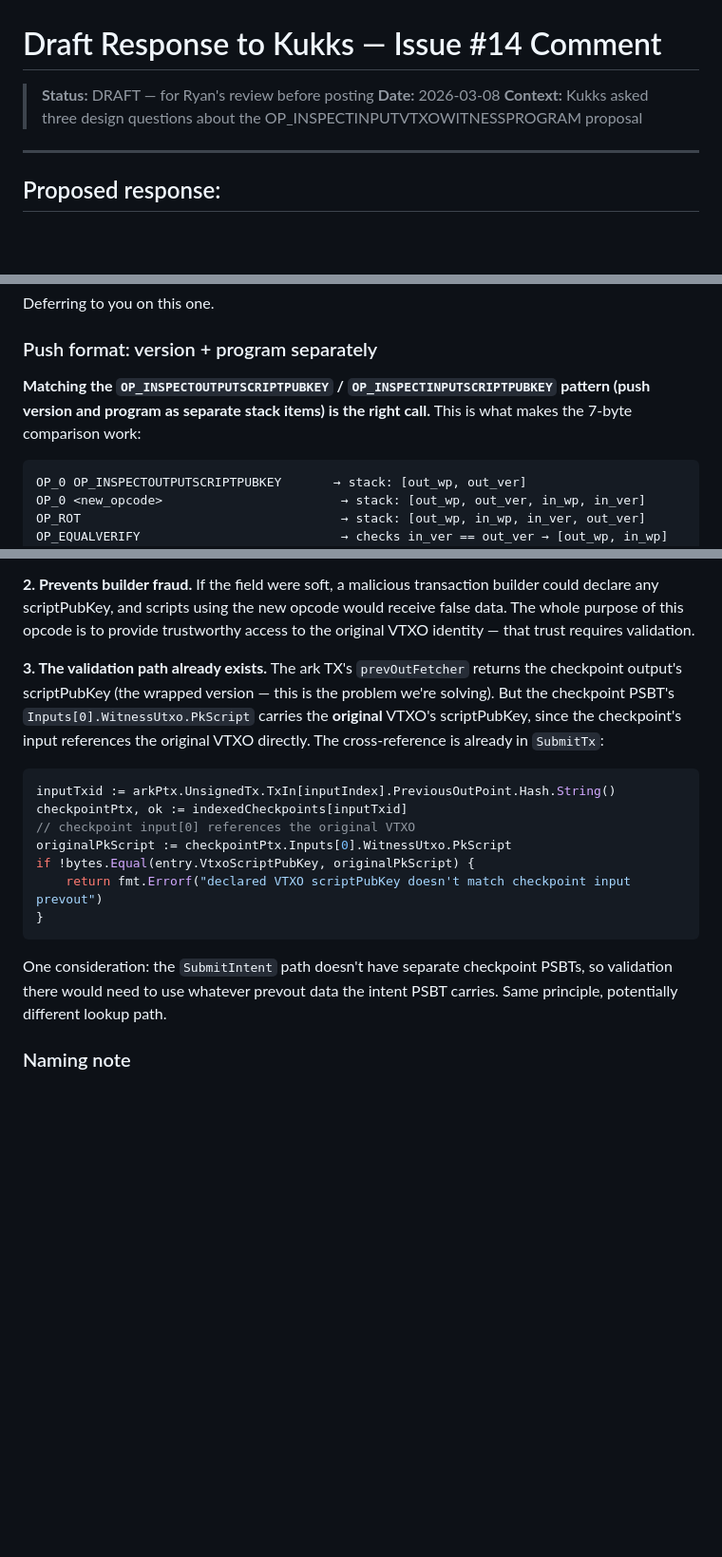
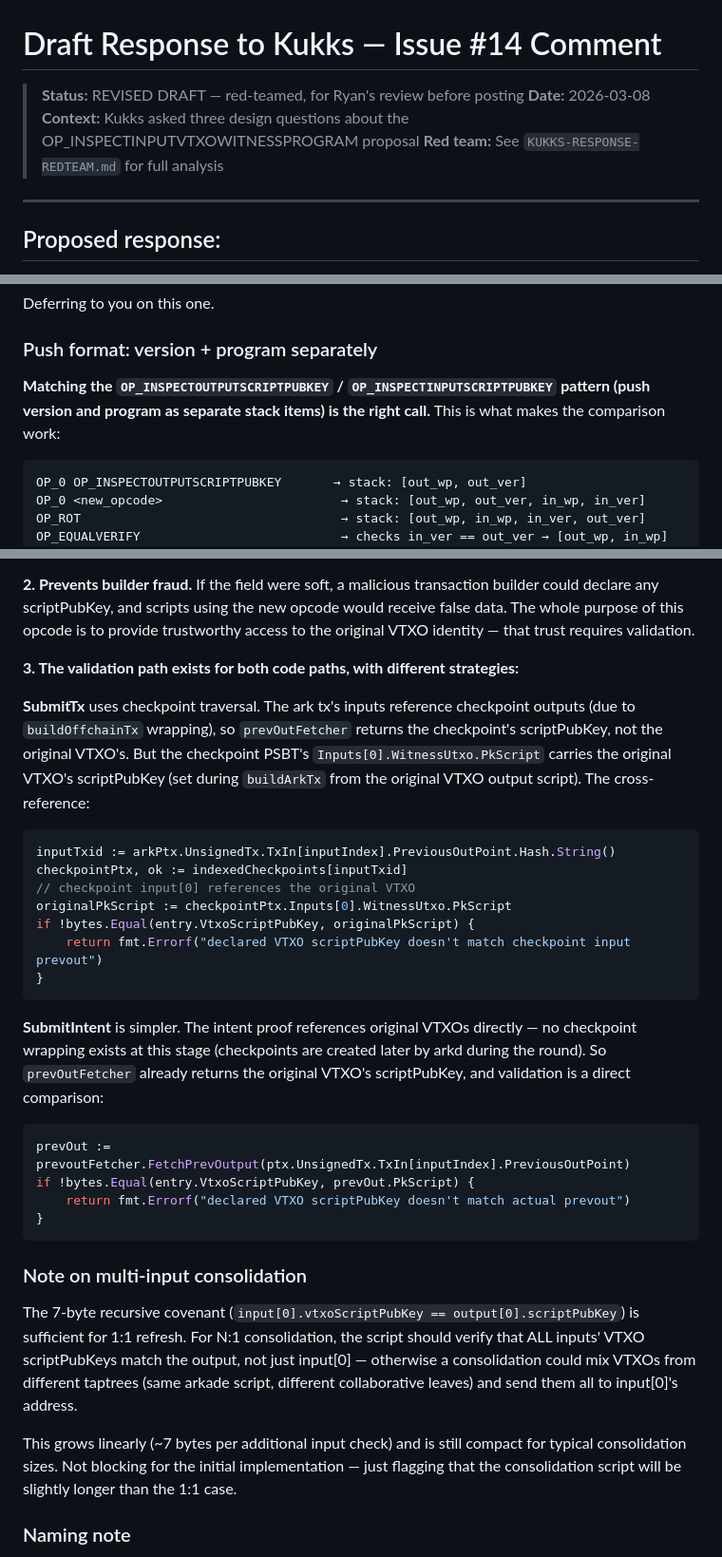
Before and after one commit to ryanthegentry/golem, a Markdown page: docs/KUKKS-RESPONSE-DRAFT.md, 3 parts joined by grey strips. Shown at 95% size. Drawn GitHub-style; blank space fills up the shorter version.

````diff
--- a/docs/KUKKS-RESPONSE-DRAFT.md
+++ b/docs/KUKKS-RESPONSE-DRAFT.md
@@ -1,8 +1,9 @@
 # Draft Response to Kukks — Issue #14 Comment
 
-> **Status:** DRAFT — for Ryan's review before posting
+> **Status:** REVISED DRAFT — red-teamed, for Ryan's review before posting
 > **Date:** 2026-03-08
 > **Context:** Kukks asked three design questions about the OP_INSPECTINPUTVTXOWITNESSPROGRAM proposal
+> **Red team:** See `KUKKS-RESPONSE-REDTEAM.md` for full analysis
 
 ---
 
@@ -20,7 +21,7 @@ Deferring to you on this one.
 
 ### Push format: version + program separately
 
-**Matching the `OP_INSPECTOUTPUTSCRIPTPUBKEY` / `OP_INSPECTINPUTSCRIPTPUBKEY` pattern (push version and program as separate stack items) is the right call.** This is what makes the 7-byte comparison work:
+**Matching the `OP_INSPECTOUTPUTSCRIPTPUBKEY` / `OP_INSPECTINPUTSCRIPTPUBKEY` pattern (push version and program as separate stack items) is the right call.** This is what makes the comparison work:
 
 ```
 OP_0 OP_INSPECTOUTPUTSCRIPTPUBKEY       → stack: [out_wp, out_ver]
@@ -61,7 +62,9 @@ For the TLV record, I'd suggest storing the raw `scriptPubKey` bytes (e.g., `512
 
 **2. Prevents builder fraud.** If the field were soft, a malicious transaction builder could declare any scriptPubKey, and scripts using the new opcode would receive false data. The whole purpose of this opcode is to provide trustworthy access to the original VTXO identity — that trust requires validation.
 
-**3. The validation path already exists.** The ark TX's `prevOutFetcher` returns the checkpoint output's scriptPubKey (the wrapped version — this is the problem we're solving). But the checkpoint PSBT's `Inputs[0].WitnessUtxo.PkScript` carries the **original** VTXO's scriptPubKey, since the checkpoint's input references the original VTXO directly. The cross-reference is already in `SubmitTx`:
+**3. The validation path exists for both code paths, with different strategies:**
+
+**SubmitTx** uses checkpoint traversal. The ark tx's inputs reference checkpoint outputs (due to `buildOffchainTx` wrapping), so `prevOutFetcher` returns the checkpoint's scriptPubKey, not the original VTXO's. But the checkpoint PSBT's `Inputs[0].WitnessUtxo.PkScript` carries the original VTXO's scriptPubKey (set during `buildArkTx` from the original VTXO output script). The cross-reference:
 
 ```go
 inputTxid := arkPtx.UnsignedTx.TxIn[inputIndex].PreviousOutPoint.Hash.String()
@@ -73,7 +76,20 @@ if !bytes.Equal(entry.VtxoScriptPubKey, originalPkScript) {
 }
 ```
 
-One consideration: the `SubmitIntent` path doesn't have separate checkpoint PSBTs, so validation there would need to use whatever prevout data the intent PSBT carries. Same principle, potentially different lookup path.
+**SubmitIntent** is simpler. The intent proof references original VTXOs directly — no checkpoint wrapping exists at this stage (checkpoints are created later by arkd during the round). So `prevOutFetcher` already returns the original VTXO's scriptPubKey, and validation is a direct comparison:
+
+```go
+prevOut := prevoutFetcher.FetchPrevOutput(ptx.UnsignedTx.TxIn[inputIndex].PreviousOutPoint)
+if !bytes.Equal(entry.VtxoScriptPubKey, prevOut.PkScript) {
+    return fmt.Errorf("declared VTXO scriptPubKey doesn't match actual prevout")
+}
+```
+
+### Note on multi-input consolidation
+
+The 7-byte recursive covenant (`input[0].vtxoScriptPubKey == output[0].scriptPubKey`) is sufficient for 1:1 refresh. For N:1 consolidation, the script should verify that ALL inputs' VTXO scriptPubKeys match the output, not just input[0] — otherwise a consolidation could mix VTXOs from different taptrees (same arkade script, different collaborative leaves) and send them all to input[0]'s address.
+
+This grows linearly (~7 bytes per additional input check) and is still compact for typical consolidation sizes. Not blocking for the initial implementation — just flagging that the consolidation script will be slightly longer than the 1:1 case.
 
 ### Naming note
 
````
Also changed, not shown: other parts of docs/KUKKS-RESPONSE-DRAFT.md (+1 -1 lines), docs/KUKKS-RESPONSE-REDTEAM.md (added, +256 -0 lines).
